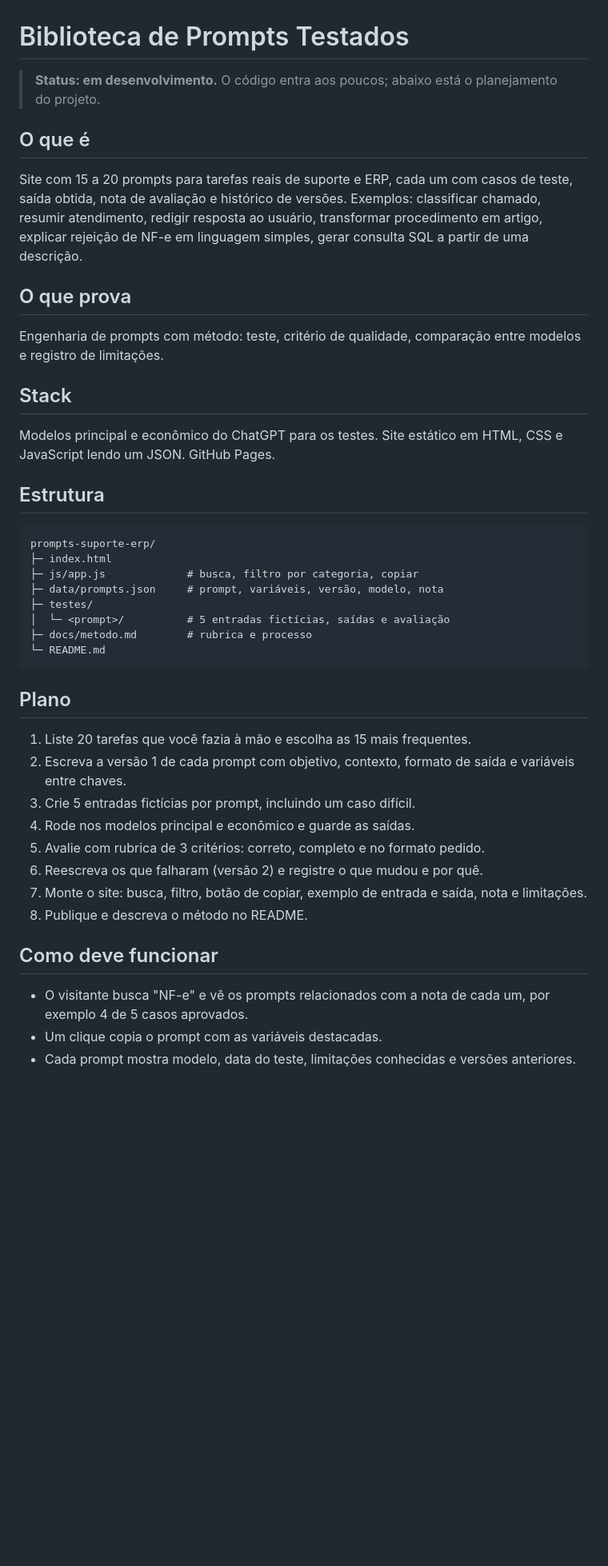
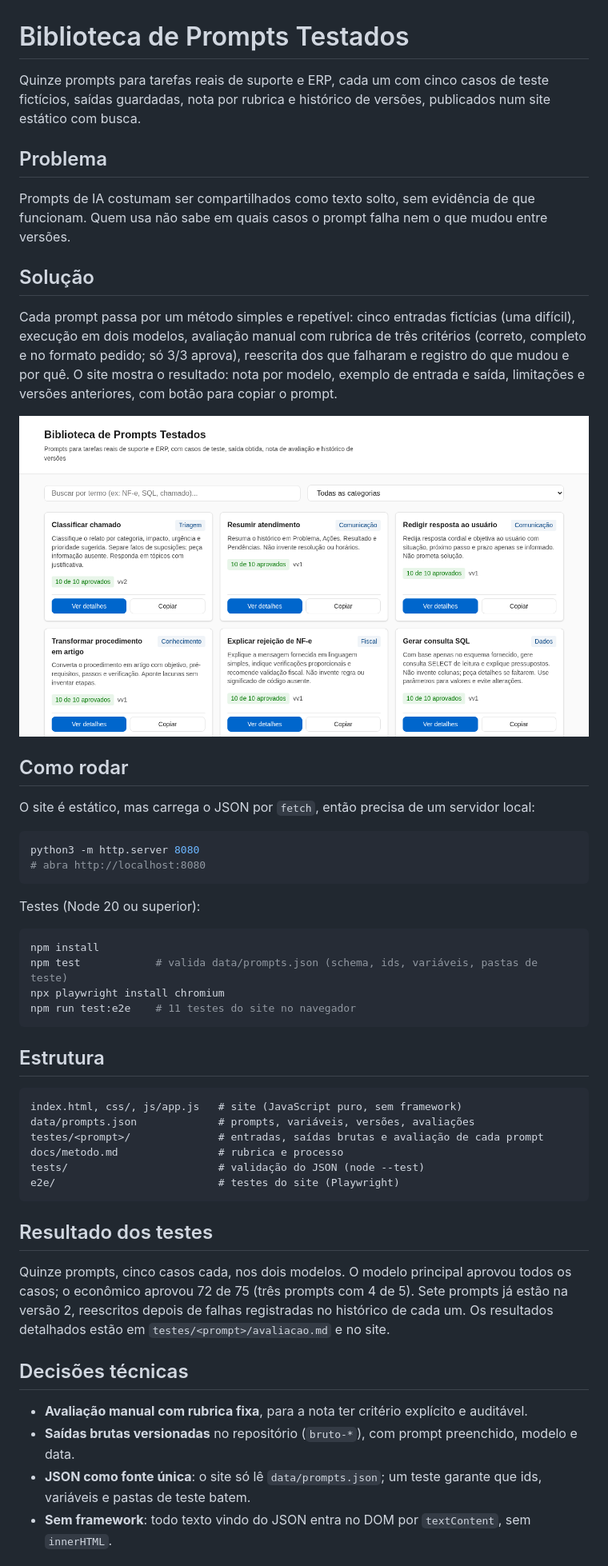
Before and after one commit to Hey-Pablo/prompts-suporte-erp, a Markdown page: README.md, the part around one of its changes. Shown at 80% size. GitHub-like rendering; pictures changed too: docs/screenshot-desktop.png (added); blank space fills up the shorter version.

````diff
--- a/README.md
+++ b/README.md
@@ -1,46 +1,54 @@
 # Biblioteca de Prompts Testados
 
-> **Status: em desenvolvimento.** O código entra aos poucos; abaixo está o planejamento do projeto.
+Quinze prompts para tarefas reais de suporte e ERP, cada um com cinco casos de teste fictícios, saídas guardadas, nota por rubrica e histórico de versões, publicados num site estático com busca.
 
-## O que é
+## Problema
 
-Site com 15 a 20 prompts para tarefas reais de suporte e ERP, cada um com casos de teste, saída obtida, nota de avaliação e histórico de versões. Exemplos: classificar chamado, resumir atendimento, redigir resposta ao usuário, transformar procedimento em artigo, explicar rejeição de NF-e em linguagem simples, gerar consulta SQL a partir de uma descrição.
+Prompts de IA costumam ser compartilhados como texto solto, sem evidência de que funcionam. Quem usa não sabe em quais casos o prompt falha nem o que mudou entre versões.
 
-## O que prova
+## Solução
 
-Engenharia de prompts com método: teste, critério de qualidade, comparação entre modelos e registro de limitações.
+Cada prompt passa por um método simples e repetível: cinco entradas fictícias (uma difícil), execução em dois modelos, avaliação manual com rubrica de três critérios (correto, completo e no formato pedido; só 3/3 aprova), reescrita dos que falharam e registro do que mudou e por quê. O site mostra o resultado: nota por modelo, exemplo de entrada e saída, limitações e versões anteriores, com botão para copiar o prompt.
 
-## Stack
+![Site no desktop](docs/screenshot-desktop.png)
 
-Modelos principal e econômico do ChatGPT para os testes. Site estático em HTML, CSS e JavaScript lendo um JSON. GitHub Pages.
+## Como rodar
+
+O site é estático, mas carrega o JSON por `fetch`, então precisa de um servidor local:
+
+```bash
+python3 -m http.server 8080
+# abra http://localhost:8080
+```
+
+Testes (Node 20 ou superior):
+
+```bash
+npm install
+npm test            # valida data/prompts.json (schema, ids, variáveis, pastas de teste)
+npx playwright install chromium
+npm run test:e2e    # 11 testes do site no navegador
+```
 
 ## Estrutura
 
 ```
-prompts-suporte-erp/
-├─ index.html
-├─ js/app.js             # busca, filtro por categoria, copiar
-├─ data/prompts.json     # prompt, variáveis, versão, modelo, nota
-├─ testes/
-│  └─ <prompt>/          # 5 entradas fictícias, saídas e avaliação
-├─ docs/metodo.md        # rubrica e processo
-└─ README.md
+index.html, css/, js/app.js   # site (JavaScript puro, sem framework)
+data/prompts.json             # prompts, variáveis, versões, avaliações
+testes/<prompt>/              # entradas, saídas brutas e avaliação de cada prompt
+docs/metodo.md                # rubrica e processo
+tests/                        # validação do JSON (node --test)
+e2e/                          # testes do site (Playwright)
 ```
 
-## Plano
+## Resultado dos testes
 
-1. Liste 20 tarefas que você fazia à mão e escolha as 15 mais frequentes.
-2. Escreva a versão 1 de cada prompt com objetivo, contexto, formato de saída e variáveis entre chaves.
-3. Crie 5 entradas fictícias por prompt, incluindo um caso difícil.
-4. Rode nos modelos principal e econômico e guarde as saídas.
-5. Avalie com rubrica de 3 critérios: correto, completo e no formato pedido.
-6. Reescreva os que falharam (versão 2) e registre o que mudou e por quê.
-7. Monte o site: busca, filtro, botão de copiar, exemplo de entrada e saída, nota e limitações.
-8. Publique e descreva o método no README.
+Quinze prompts, cinco casos cada, nos dois modelos. O modelo principal aprovou todos os casos; o econômico aprovou 72 de 75 (três prompts com 4 de 5). Sete prompts já estão na versão 2, reescritos depois de falhas registradas no histórico de cada um. Os resultados detalhados estão em `testes/<prompt>/avaliacao.md` e no site.
 
-## Como deve funcionar
+## Decisões técnicas
 
-- O visitante busca "NF-e" e vê os prompts relacionados com a nota de cada um, por exemplo 4 de 5 casos aprovados.
-- Um clique copia o prompt com as variáveis destacadas.
-- Cada prompt mostra modelo, data do teste, limitações conhecidas e versões anteriores.
+- **Avaliação manual com rubrica fixa**, para a nota ter critério explícito e auditável.
+- **Saídas brutas versionadas** no repositório (`bruto-*`), com prompt preenchido, modelo e data.
+- **JSON como fonte única**: o site só lê `data/prompts.json`; um teste garante que ids, variáveis e pastas de teste batem.
+- **Sem framework**: todo texto vindo do JSON entra no DOM por `textContent`, sem `innerHTML`.
 
````
Also changed, not shown: other parts of README.md (+11 -4 lines), docs/screenshot-mobile.png (added), 9 other files.
